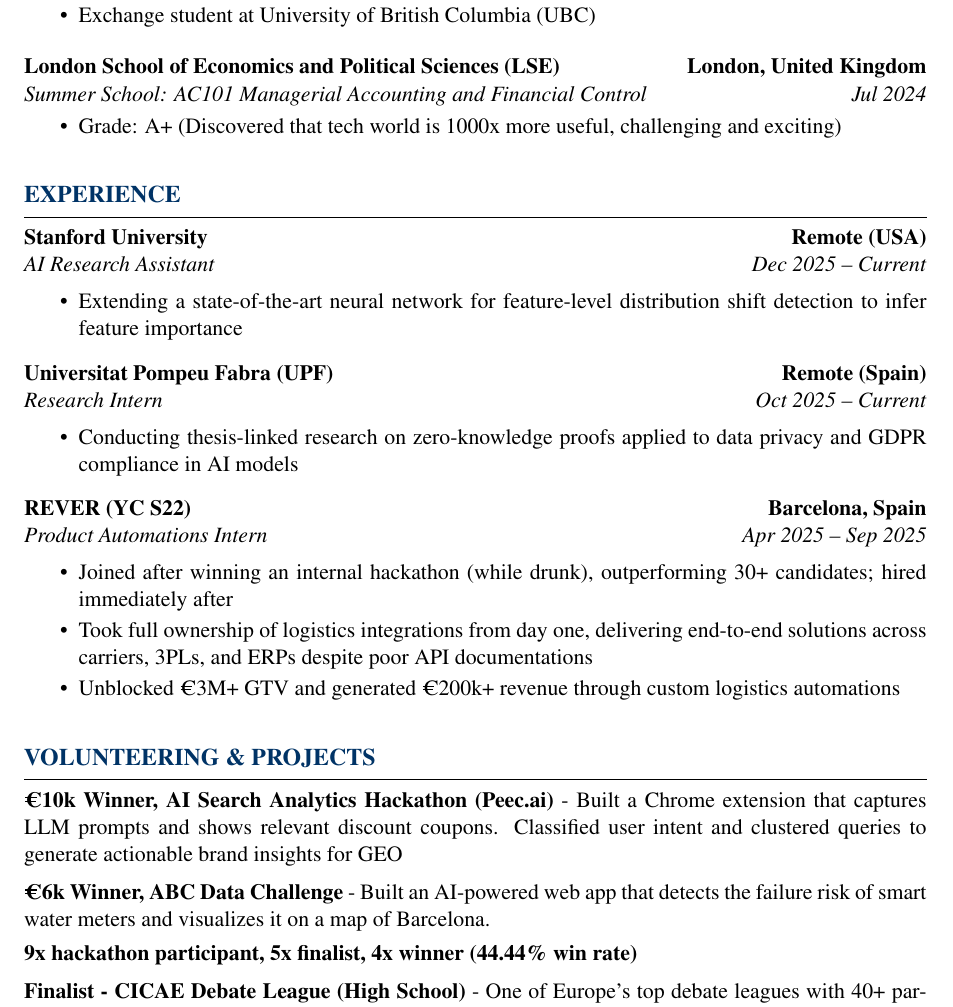
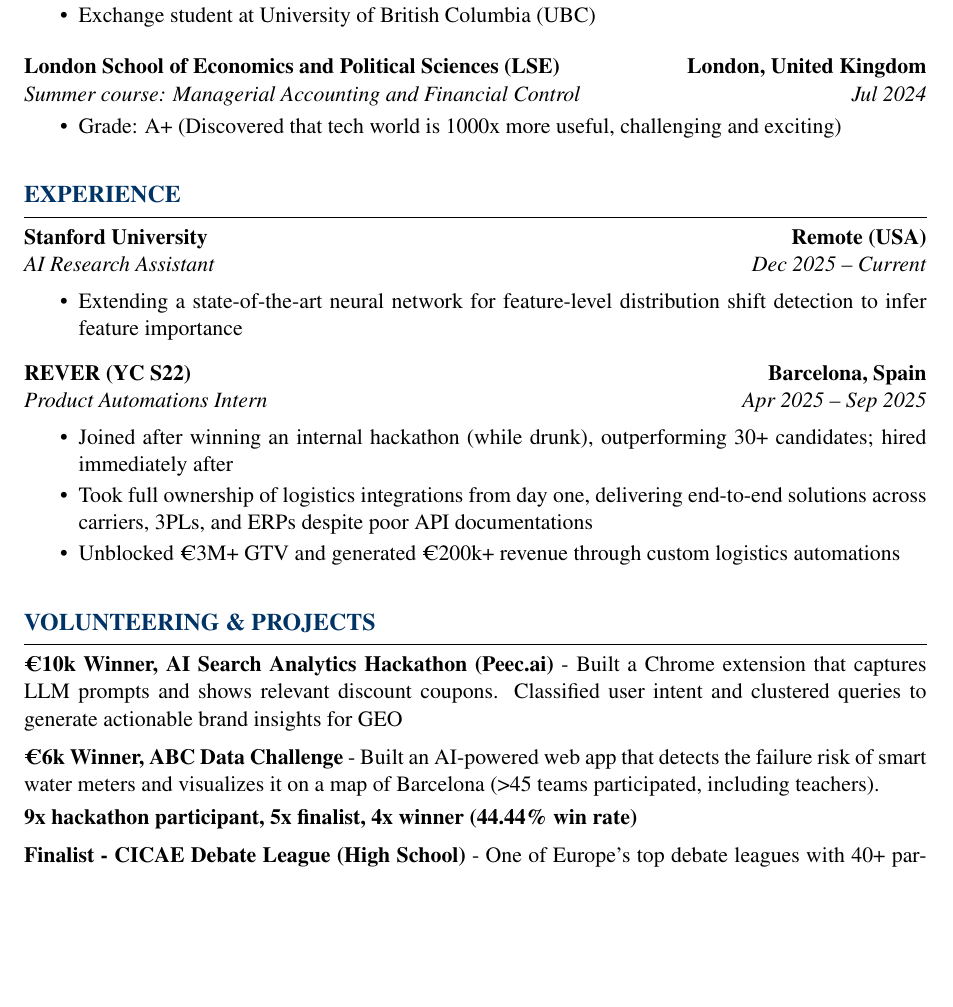
Before and after one commit to JanAguilo/cv, a LaTeX CV (cv.tex): part of the page, cut so that both start at the same text, the shorter picture padded with empty space. Compiled offline with pdfLaTeX.

Commit message:
Removed internship research
Pending:
- add engineering hub founder as experience (maybe)
- add zkp project in projects

```diff
--- a/cv.tex
+++ b/cv.tex
@@ -89,7 +89,7 @@
 
 
 \noindent \textbf{London School of Economics and Political Sciences (LSE)} \hfill \textbf{London, United Kingdom} \\
-\textit{Summer School: AC101 Managerial Accounting and Financial Control} \hfill \textit{Jul 2024} \\
+\textit{Summer course: Managerial Accounting and Financial Control} \hfill \textit{Jul 2024} \\
 \vspace{-1em} % Reduce space before first bullet point
 \begin{cvitemize}
     \item Grade: A+ (Discovered that tech world is 1000x more useful, challenging and exciting)
@@ -114,12 +114,12 @@
     \item Extending a state-of-the-art neural network for feature-level distribution shift detection to infer feature importance
 \end{cvitemize}
 
-\noindent \textbf{Universitat Pompeu Fabra (UPF)} \hfill \textbf{Remote (Spain)} \\
-\textit{Research Intern} \hfill \textit{Oct 2025 -- Current} \\
-\vspace{-0.8em} % Reduce space before first bullet point
-\begin{cvitemize}
-    \item Conducting thesis-linked research on zero-knowledge proofs applied to data privacy and GDPR compliance in AI models
-\end{cvitemize}
+%\noindent \textbf{Universitat Pompeu Fabra (UPF)} \hfill \textbf{Remote (Spain)} \\
+%\textit{Research Intern} \hfill \textit{Oct 2025 -- Current} \\
+%\vspace{-0.8em} % Reduce space before first bullet point
+%\begin{cvitemize}
+    %\item Conducting thesis-linked research on zero-knowledge proofs applied to data privacy and GDPR compliance in AI models
+%\end{cvitemize}
 
 
 \noindent \textbf{REVER (YC S22)} \hfill \textbf{Barcelona, Spain} \\
@@ -143,7 +143,7 @@
 \textbf{€10k Winner, AI Search Analytics Hackathon (Peec.ai)} - Built a Chrome extension that captures LLM prompts and shows relevant discount coupons. Classified user intent and clustered queries to generate actionable brand insights for GEO
 \vspace{0.5em} % Reduce space before next section
 
-\noindent \textbf{€6k Winner, ABC Data Challenge} - Built an AI-powered web app that detects the failure risk of smart water meters and visualizes it on a map of Barcelona.
+\noindent \textbf{€6k Winner, ABC Data Challenge} - Built an AI-powered web app that detects the failure risk of smart water meters and visualizes it on a map of Barcelona (>45 teams participated, including teachers).
 \vspace{0.3em} % Reduce space before next section
 
 %\noindent \textbf{Data4Good Runner-Up Award} - Visualized Holocaust victims journeys and built storytelling chatbot
```
Also changed, not shown: cv.pdf, 2 other files.
